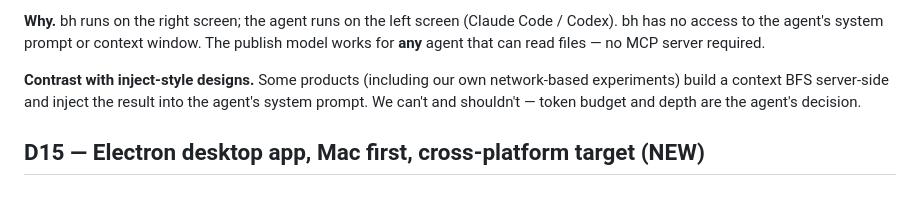
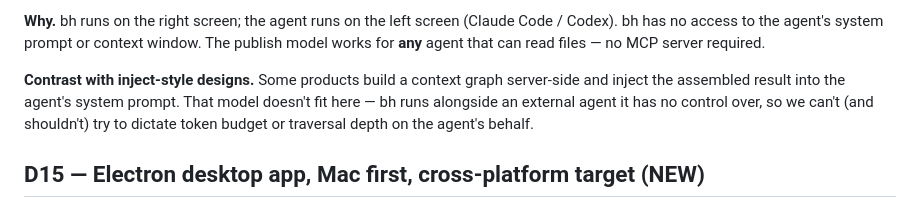
Before and after one commit to Pointa-Labs/basehalf, a Markdown page: docs/decisions.md, the part around the change. Drawn GitHub-style.

Commit message:
docs: neutralize wording — drop cross-product reference, soften comparisons
Three small wording fixes flagged in a self-review pass before pushing the
previous commit (08fae46):

1. docs/decisions.md D14: drop "including our own network-based experiments"
   parenthetical. The inject-style contrast doesn't need to reference any
   specific product (let alone an internal one); a generic "some products
   build context server-side and inject" makes the technical point cleanly.

2. README.md: change "Notion + Excalidraw + NotebookLM hybrid" to "inspired
   by Notion's block editor, Excalidraw's free-position canvas, and
   NotebookLM's source-grounded conversations". "Inspired by" is the
   conventional phrasing for nominative attribution that avoids any
   suggestion of partnership or endorsement.

3. docs/dependency-policy.md tldraw row: replace "Exactly the trap to avoid"
   (disparaging) with "Not compatible with our Apache-2.0 + open-core path;
   we use React Flow instead". Same factual conclusion (we can't use it,
   we picked something else), no value judgment about the tldraw license
   model itself.

Co-Authored-By: Claude Opus 4.7 <noreply@anthropic.com>

```diff
--- a/docs/decisions.md
+++ b/docs/decisions.md
@@ -183,10 +183,11 @@ deep based on its own token budget.
 context window. The publish model works for **any** agent that can read
 files — no MCP server required.
 
-**Contrast with inject-style designs.** Some products (including our own
-network-based experiments) build a context BFS server-side and inject the
-result into the agent's system prompt. We can't and shouldn't — token budget
-and depth are the agent's decision.
+**Contrast with inject-style designs.** Some products build a context graph
+server-side and inject the assembled result into the agent's system prompt.
+That model doesn't fit here — bh runs alongside an external agent it has no
+control over, so we can't (and shouldn't) try to dictate token budget or
+traversal depth on the agent's behalf.
 
 ## D15 — Electron desktop app, Mac first, cross-platform target (NEW)
 
```
Also changed, not shown: README.md (+1 -1 lines), docs/dependency-policy.md (+1 -1 lines).
